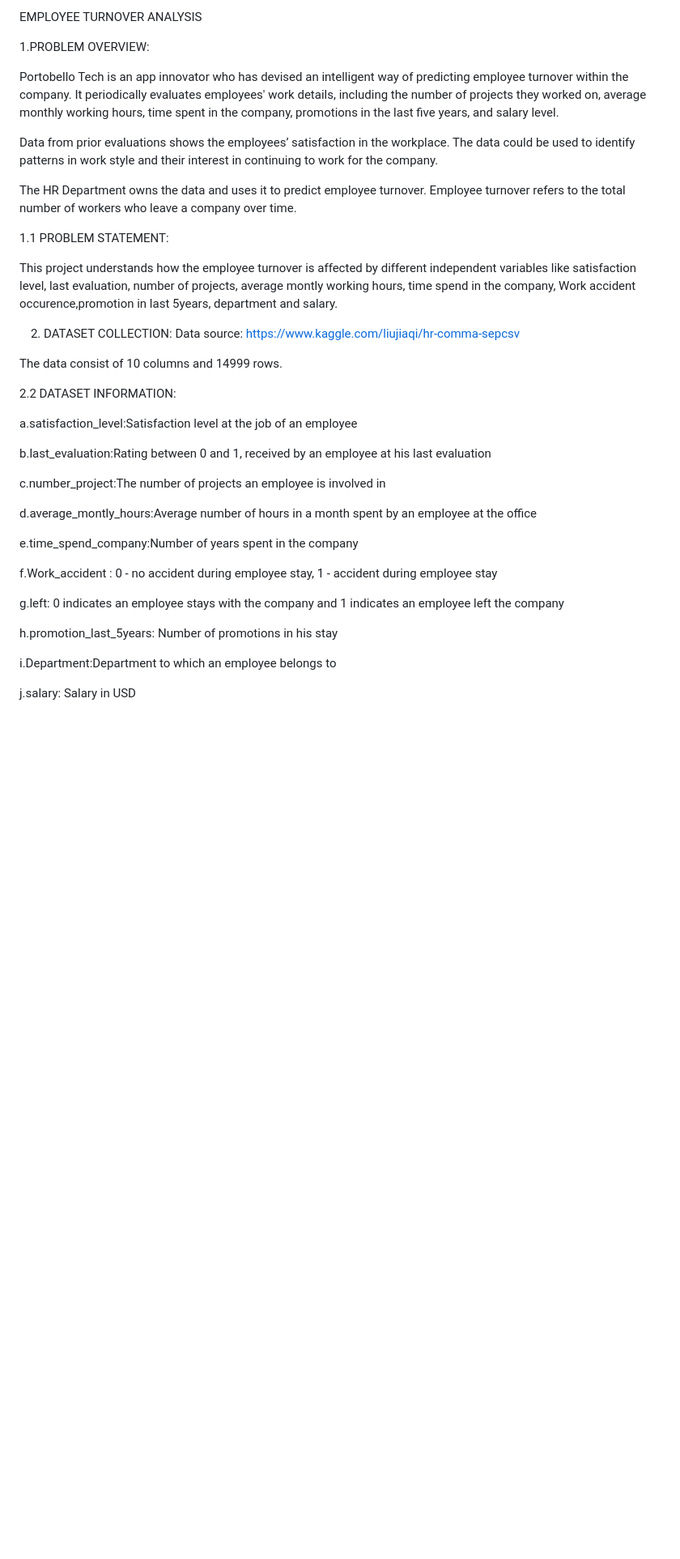
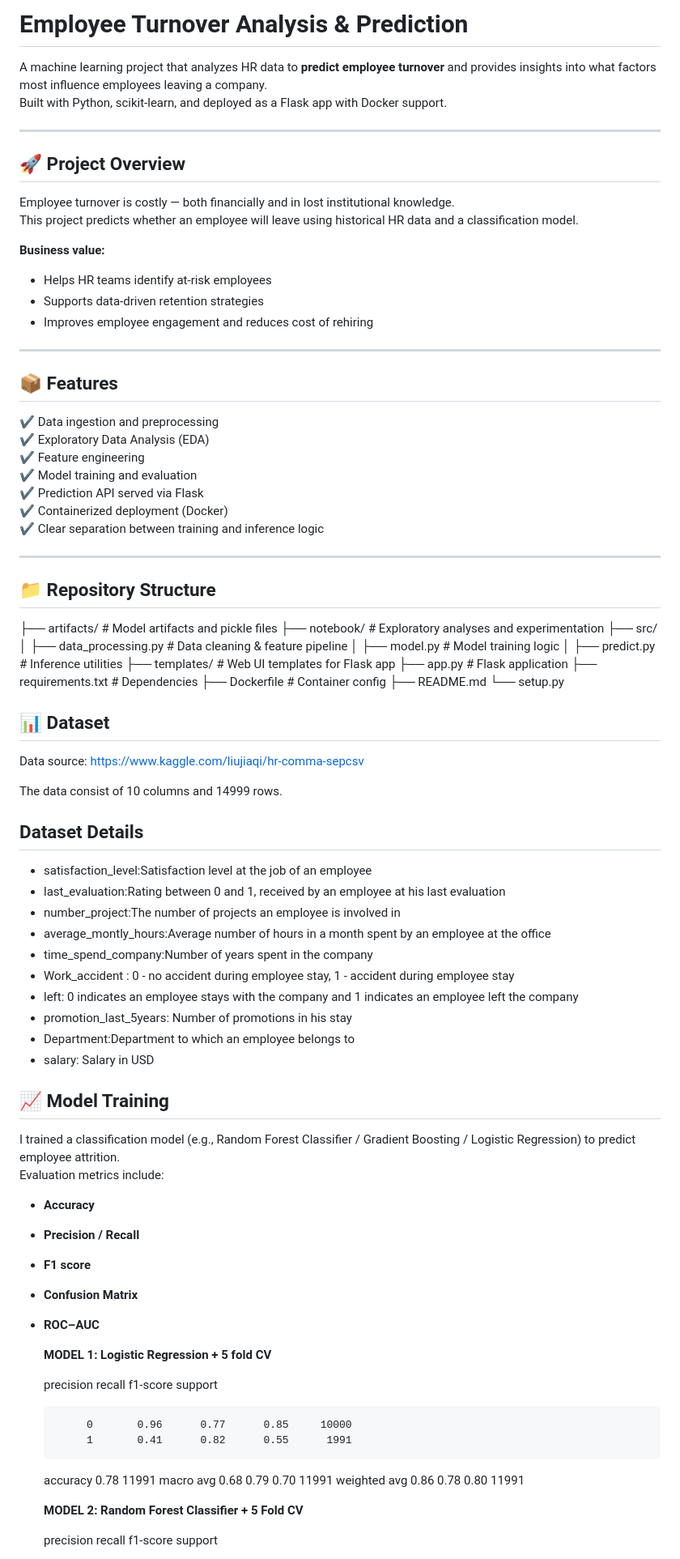
Before and after one commit to Kirushna-priya/Employee_Turnover_Analysis-ML-Project, a Markdown page: README.md, the part around one of its changes. Shown at 81% size. Drawn GitHub-style; blank space fills up the shorter version.

Commit message:
Enhance README with model training details and challenges
Updated model training section with detailed performance metrics for Logistic Regression, Random Forest, and Gradient Boosting models. Added challenges faced during Docker deployment and key takeaways for future projects.

```diff
--- a/README.md
+++ b/README.md
@@ -1,41 +1,91 @@
-EMPLOYEE TURNOVER ANALYSIS
+# Employee Turnover Analysis & Prediction
 
-1.PROBLEM OVERVIEW:
+A machine learning project that analyzes HR data to **predict employee turnover** and provides insights into what factors most influence employees leaving a company.
+Built with Python, scikit-learn, and deployed as a Flask app with Docker support.
 
-Portobello Tech is an app innovator who has devised an intelligent way of predicting employee turnover within the company. It periodically evaluates employees' work details, including the number of projects they worked on, average monthly working hours, time spent in the company, promotions in the last five years, and salary level.
+---
 
-Data from prior evaluations shows the employees’ satisfaction in the workplace. The data could be used to identify patterns in work style and their interest in continuing to work for the company.
+## 🚀 Project Overview
 
-The HR Department owns the data and uses it to predict employee turnover. Employee turnover refers to the total number of workers who leave a company over time.
+Employee turnover is costly — both financially and in lost institutional knowledge.
+This project predicts whether an employee will leave using historical HR data and a classification model.
 
- 1.1 PROBLEM STATEMENT:
+**Business value:**
+- Helps HR teams identify at-risk employees
+- Supports data-driven retention strategies
+- Improves employee engagement and reduces cost of rehiring
 
-This project understands how the employee turnover is affected by different independent variables like satisfaction level, last evaluation, number of projects, average montly working hours, time spend in the company, Work accident occurence,promotion in last 5years,	department and salary.
+---
 
-2. DATASET COLLECTION:
+## 📦 Features
+
+✔ Data ingestion and preprocessing
+✔ Exploratory Data Analysis (EDA)
+✔ Feature engineering
+✔ Model training and evaluation
+✔ Prediction API served via Flask
+✔ Containerized deployment (Docker)
+✔ Clear separation between training and inference logic
+
+---
+
+## 📁 Repository Structure
+
+├── artifacts/ # Model artifacts and pickle files
+├── notebook/ # Exploratory analyses and experimentation
+├── src/
+│ ├── data_processing.py # Data cleaning & feature pipeline
+│ ├── model.py # Model training logic
+│ ├── predict.py # Inference utilities
+├── templates/ # Web UI templates for Flask app
+├── app.py # Flask application
+├── requirements.txt # Dependencies
+├── Dockerfile # Container config
+├── README.md
+└── setup.py
+
+## 📊 Dataset
+
 Data source: https://www.kaggle.com/liujiaqi/hr-comma-sepcsv
 
 The data consist of 10 columns and 14999 rows.
 
-2.2 DATASET INFORMATION:
+## Dataset Details
 
-a.satisfaction_level:Satisfaction level at the job of an employee
+- satisfaction_level:Satisfaction level at the job of an employee
+- last_evaluation:Rating between 0 and 1, received by an employee at his last evaluation
+- number_project:The number of projects an employee is involved in
+- average_montly_hours:Average number of hours in a month spent by an employee at the office
+- time_spend_company:Number of years spent in the company
+- Work_accident	: 0 - no accident during employee stay, 1 - accident during employee stay
+- left: 0 indicates an employee stays with the company and 1 indicates an employee left the company
+- promotion_last_5years: Number of promotions in his stay
+- Department:Department to which an employee belongs to
+- salary: Salary in USD
 
-b.last_evaluation:Rating between 0 and 1, received by an employee at his last evaluation
+## 📈 Model Training
 
-c.number_project:The number of projects an employee is involved in
+I trained a classification model (e.g., Random Forest Classifier / Gradient Boosting / Logistic Regression) to predict employee attrition.
+Evaluation metrics include:
 
-d.average_montly_hours:Average number of hours in a month spent by an employee at the office
+- **Accuracy**
+- **Precision / Recall**
+- **F1 score**
+- **Confusion Matrix**
+- **ROC–AUC**
 
-e.time_spend_company:Number of years spent in the company
+  **MODEL 1: Logistic Regression + 5 fold CV**
 
-f.Work_accident	: 0 - no accident during employee stay, 1 - accident during employee stay
+   precision    recall  f1-score   support
 
-g.left: 0 indicates an employee stays with the company and 1 indicates an employee left the company
+           0       0.96      0.77      0.85     10000
+           1       0.41      0.82      0.55      1991
 
-h.promotion_last_5years: Number of promotions in his stay
+    accuracy                           0.78     11991
+   macro avg       0.68      0.79      0.70     11991
+weighted avg       0.86      0.78      0.80     11991
 
-i.Department:Department to which an employee belongs to
+   **MODEL 2: Random Forest Classifier + 5 Fold CV**
 
-j.salary: Salary in USD
+   precision    recall  f1-score   support
 
```
Also changed, not shown: other parts of README.md (+60 -7 lines).
